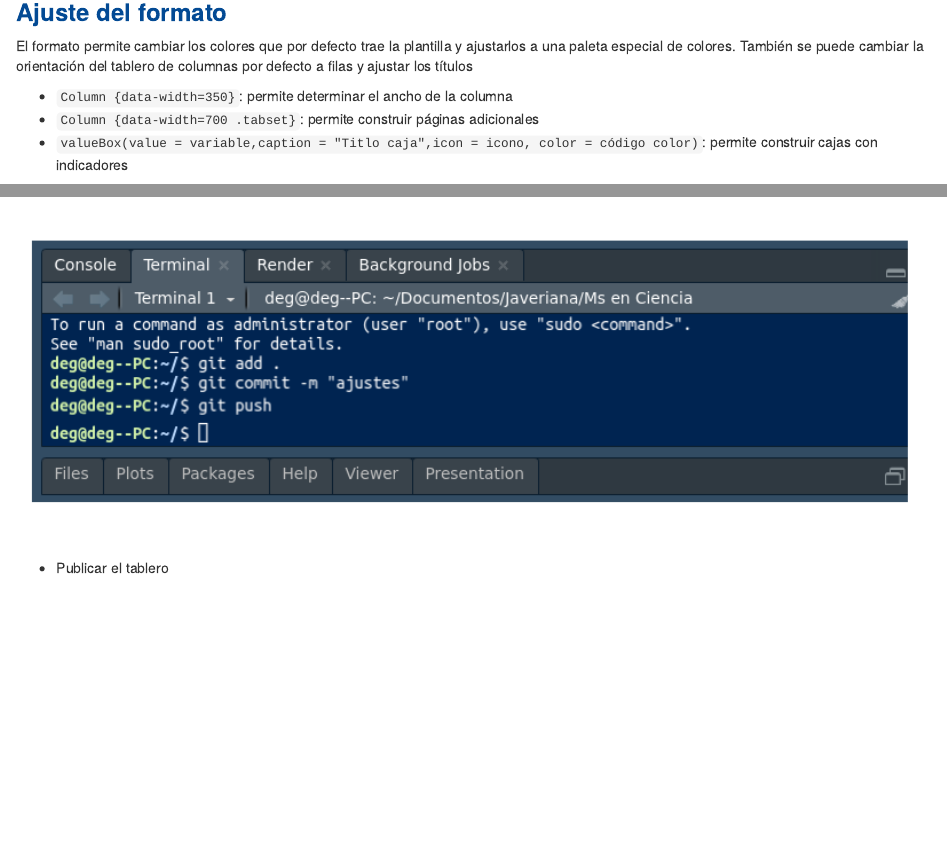
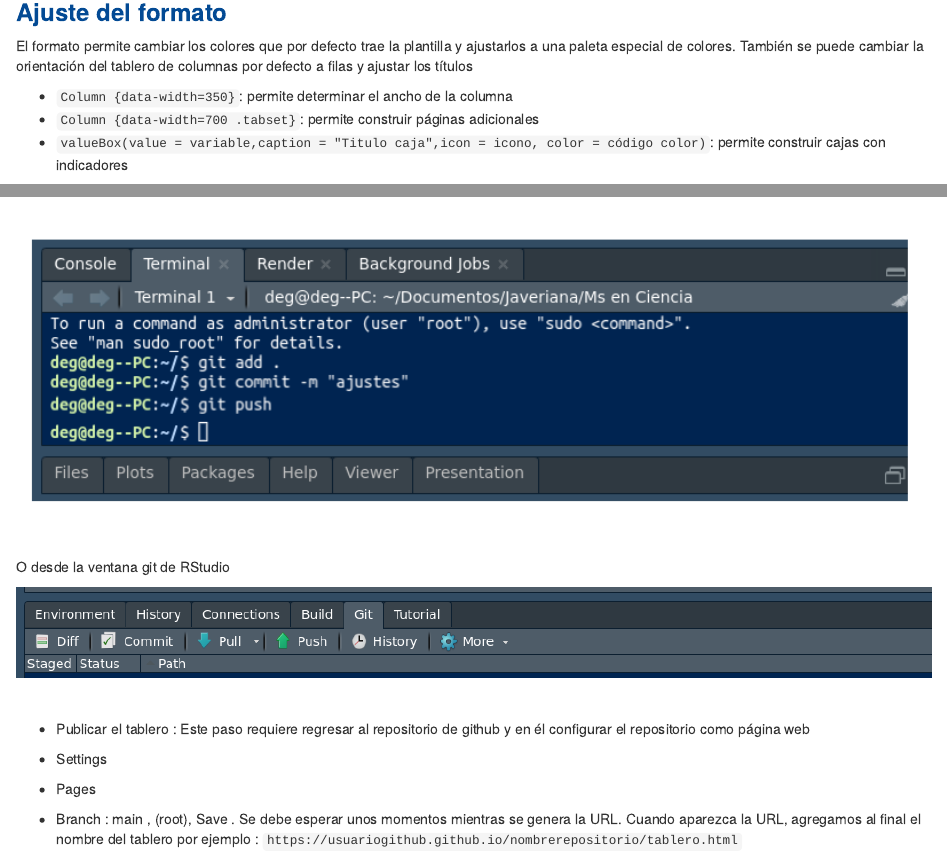
Before and after one commit to dgonxalex80/actividad1MET, an R Markdown document (index.Rmd): the page in a window 1100 px wide, from 1980 px down, and a second part further down, joined at a grey line. Rendered offline with R 4.5, knitr and Pandoc, with nearby package versions; a font, style sheet, LaTeX package, included part or bibliography that could not be used is replaced or left out.

Commit message:
ajustes actividad paso 5

````diff
--- a/index.Rmd
+++ b/index.Rmd
@@ -76,7 +76,7 @@ El formato permite cambiar los colores que por defecto trae la plantilla y ajust
 
 * `Column {data-width=350}`: permite determinar el ancho de la columna
 * `Column {data-width=700 .tabset}`: permite construir páginas adicionales
-* `valueBox(value = variable,caption = "Titlo caja",icon = icono, color = código color)`: permite construir cajas con indicadores
+* `valueBox(value = variable,caption = "Titulo caja",icon = icono, color = código color)`: permite construir cajas con indicadores
 
 ```{r, echo=FALSE, out.width="100%", fig.align = "center"}
 knitr::include_graphics("img/tablero3.png")
@@ -130,5 +146,16 @@ Estos códigos se pueden ejecutar desde la consola
 ```{r, echo=FALSE, out.width="100%", fig.align = "center"}
 knitr::include_graphics("img/github.png")
 ```
+O desde la ventana git de RStudio
 
-* Publicar el tablero
+```{r, echo=FALSE, out.width="100%", fig.align = "center"}
+knitr::include_graphics("img/git.png")
+```
+
+</br>
+
+* Publicar el tablero  : Este paso requiere regresar al repositorio de github y en él configurar el repositorio como página web
+
++ Settings
++ Pages
++ Branch : main , (root), Save . Se debe esperar unos momentos mientras se genera la URL. Cuando aparezca la URL, agregamos al final el nombre del tablero por ejemplo : `https://usuariogithub.github.io/nombrerepositorio/tablero.html`
````
Also changed, not shown: img/git.png (added), index.Rmd (24 more changed lines), 2 other files.
